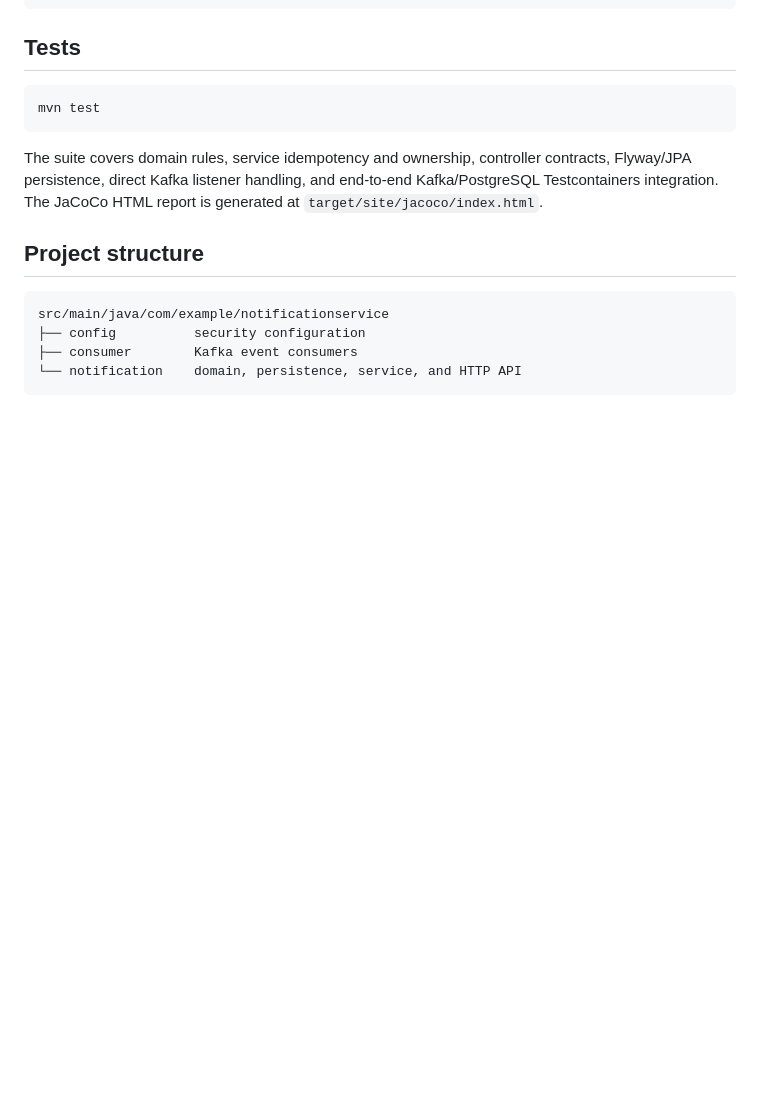
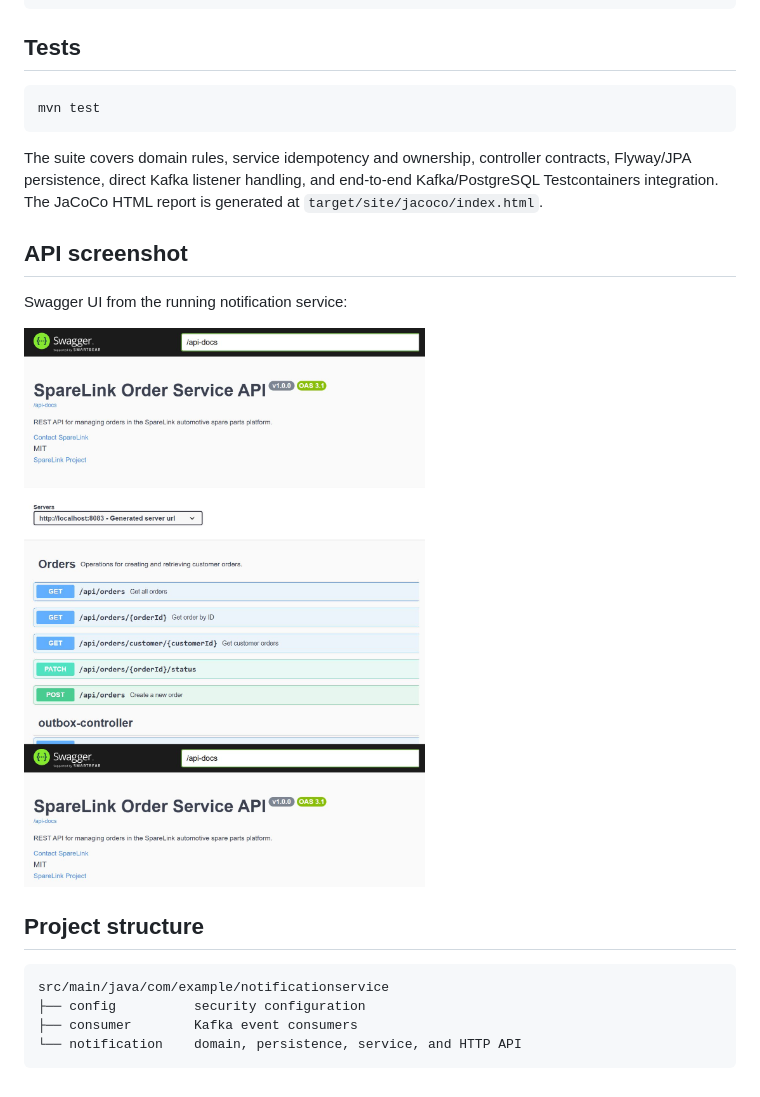
Before and after one commit to tadiwanashe-mashongwa/notification-service, a Markdown page: README.md, the part around the change. Drawn GitHub-style; pictures changed too: docs/images/swagger-ui.png (added); blank space fills up the shorter version.

Commit message:
docs: add notification Swagger screenshot

````diff
--- a/README.md
+++ b/README.md
@@ -118,6 +118,12 @@ mvn test
 
 The suite covers domain rules, service idempotency and ownership, controller contracts, Flyway/JPA persistence, direct Kafka listener handling, and end-to-end Kafka/PostgreSQL Testcontainers integration. The JaCoCo HTML report is generated at `target/site/jacoco/index.html`.
 
+## API screenshot
+
+Swagger UI from the running notification service:
+
+![SpareLink Notification Service Swagger UI](docs/images/swagger-ui.png)
+
 ## Project structure
 
 ```text
````
